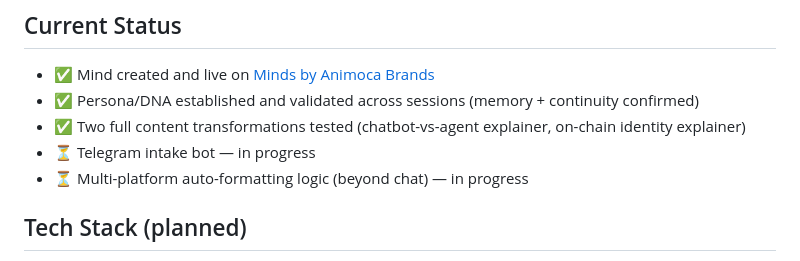
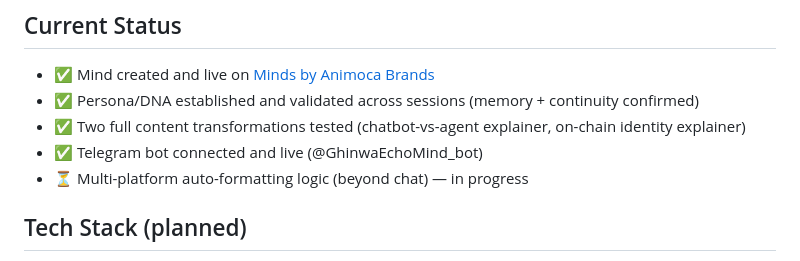
Before and after one commit to Ghinwa1981/EchoMind, a Markdown page: README.md, the part around the change. Drawn GitHub-style.

```diff
--- a/README.md
+++ b/README.md
@@ -38,7 +38,7 @@ EchoMind was given this persona once, and successfully retained and applied it a
 - ✅ Mind created and live on [Minds by Animoca Brands](https://hellominds.ai)
 - ✅ Persona/DNA established and validated across sessions (memory + continuity confirmed)
 - ✅ Two full content transformations tested (chatbot-vs-agent explainer, on-chain identity explainer)
-- ⏳ Telegram intake bot — in progress
+- ✅ Telegram bot connected and live (@GhinwaEchoMind_bot)
 - ⏳ Multi-platform auto-formatting logic (beyond chat) — in progress
 
 ## Tech Stack (planned)
```
